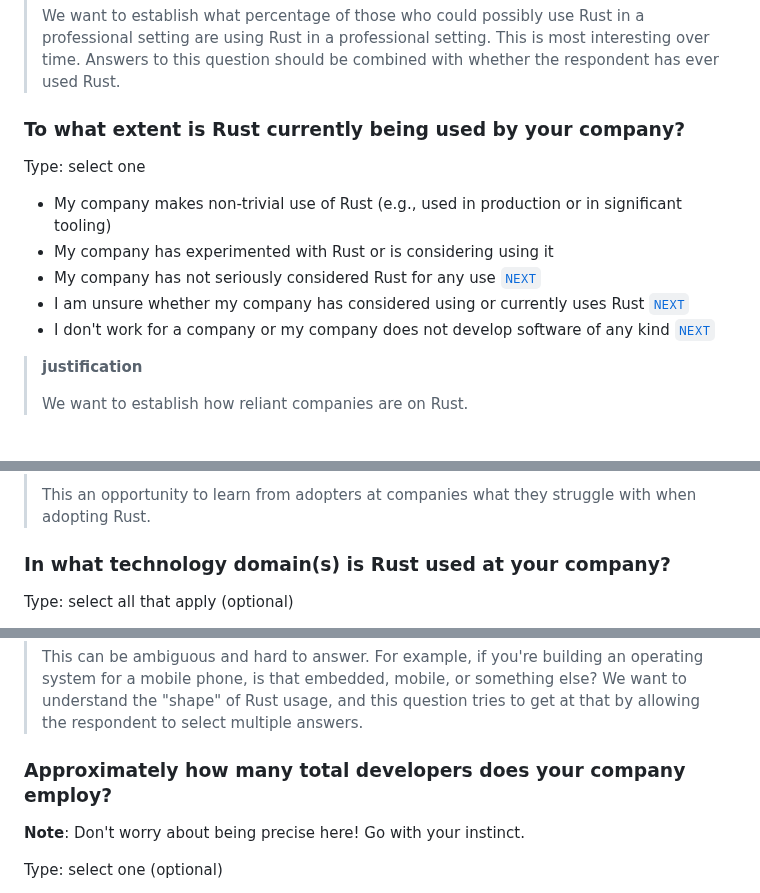
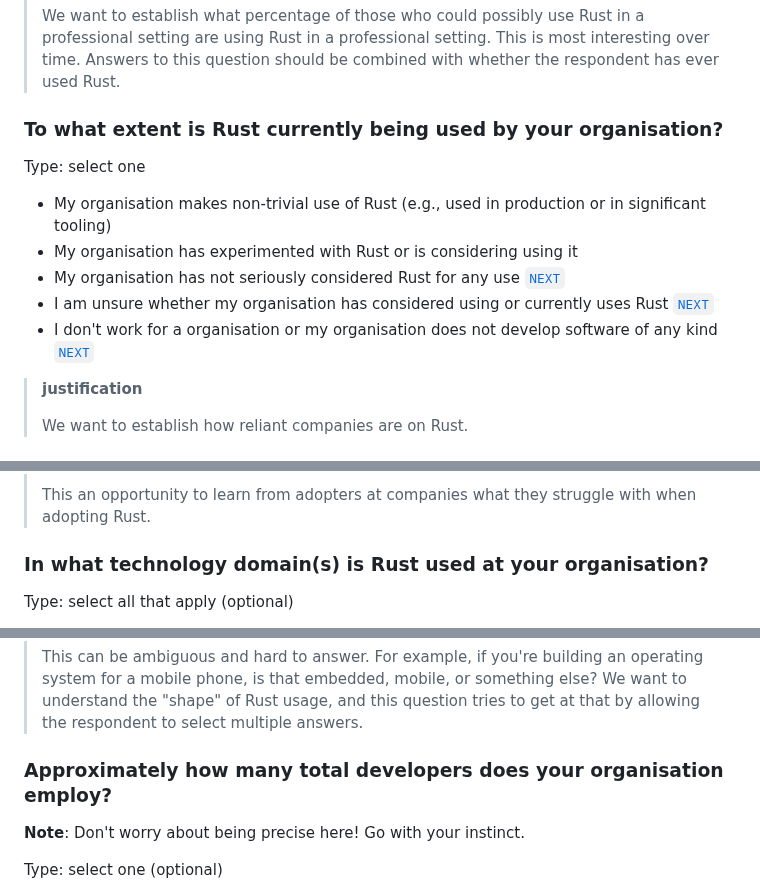
Before and after one commit to rust-lang/surveys, a Markdown page: surveys/2024-annual-survey/questions.md, 3 parts joined by grey strips. GitHub-like rendering.

Commit message:
Backport rewording of company to organization

```diff
--- a/surveys/2024-annual-survey/questions.md
+++ b/surveys/2024-annual-survey/questions.md
@@ -590,15 +590,15 @@ Type: select one
 > are using Rust in a professional setting. This is most interesting over time.
 > Answers to this question should be combined with whether the respondent has ever used Rust.
 
-### To what extent is Rust currently being used by your company?
+### To what extent is Rust currently being used by your organisation?
 
 Type: select one
 
-- My company makes non-trivial use of Rust (e.g., used in production or in significant tooling)
-- My company has experimented with Rust or is considering using it
-- My company has not seriously considered Rust for any use [`NEXT`](#approximately-how-many-total-developers-does-your-company-employ)
-- I am unsure whether my company has considered using or currently uses Rust [`NEXT`](#approximately-how-many-total-developers-does-your-company-employ)
-- I don't work for a company or my company does not develop software of any kind [`NEXT`](#please-share-your-assessment-of-the-following-statements-on-rust-employment)
+- My organisation makes non-trivial use of Rust (e.g., used in production or in significant tooling)
+- My organisation has experimented with Rust or is considering using it
+- My organisation has not seriously considered Rust for any use [`NEXT`](#approximately-how-many-total-developers-does-your-organisation-employ)
+- I am unsure whether my organisation has considered using or currently uses Rust [`NEXT`](#approximately-how-many-total-developers-does-your-organisation-employ)
+- I don't work for a organisation or my organisation does not develop software of any kind [`NEXT`](#please-share-your-assessment-of-the-following-statements-on-rust-employment)
 
 > **justification**
 >
@@ -648,7 +648,7 @@ Type: free form (optional)
 >
 > This an opportunity to learn from adopters at companies what they struggle with when adopting Rust.
 
-### In what technology domain(s) is Rust used at your company?
+### In what technology domain(s) is Rust used at your organisation?
 
 Type: select all that apply (optional)
 
@@ -690,7 +690,7 @@ Type: select all that apply (optional)
 > We want to understand the "shape" of Rust usage, and this question tries to get at that
 > by allowing the respondent to select multiple answers.
 
-### Approximately how many total developers does your company employ?
+### Approximately how many total developers does your organisation employ?
 
 **Note**: Don't worry about being precise here! Go with your instinct.
 
```
Also changed, not shown: other parts of surveys/2024-annual-survey/questions.md (+2 -2 lines).
